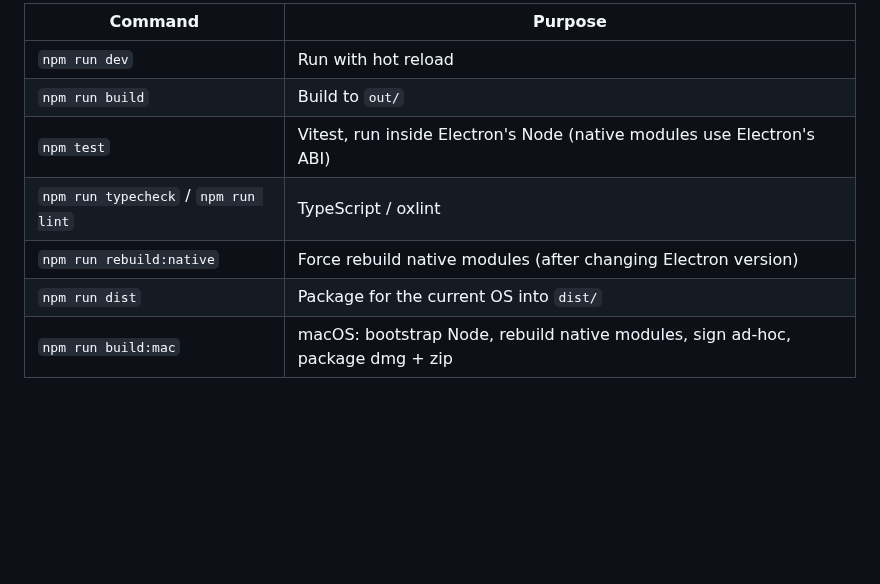
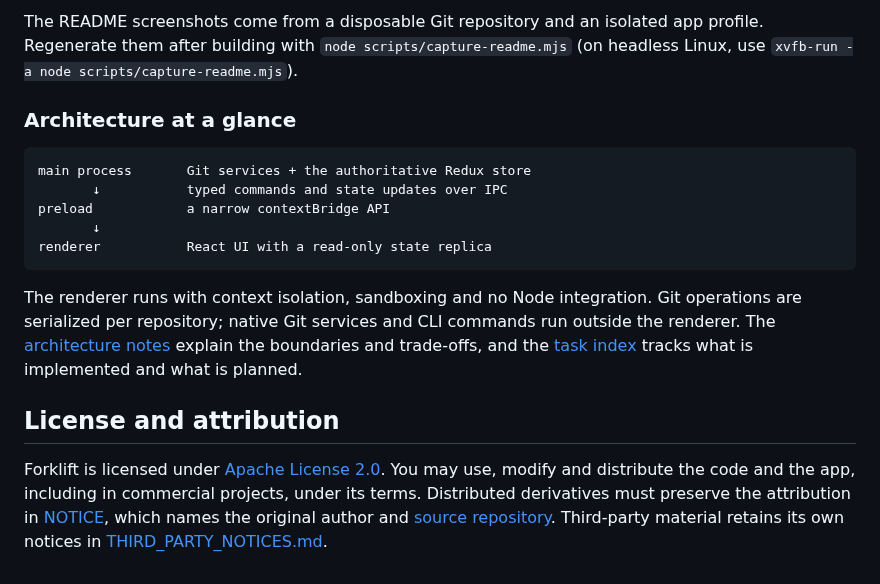
Before and after one commit to forklift-dev/forklift, a Markdown page: README.md, the part around one of its changes. Drawn GitHub-style; blank space fills up the shorter version.

````diff
--- a/README.md
+++ b/README.md
@@ -73,10 +103,24 @@ built them, elsewhere macOS asks to open the app with right-click → Open.
 
-| Command | Purpose |
-|---|---|
-| `npm run dev` | Run with hot reload |
-| `npm run build` | Build to `out/` |
-| `npm test` | Vitest, run inside Electron's Node (native modules use Electron's ABI) |
-| `npm run typecheck` / `npm run lint` | TypeScript / oxlint |
-| `npm run rebuild:native` | Force rebuild native modules (after changing Electron version) |
-| `npm run dist` | Package for the current OS into `dist/` |
-| `npm run build:mac` | macOS: bootstrap Node, rebuild native modules, sign ad-hoc, package dmg + zip |
+The README screenshots come from a disposable Git repository and an isolated app profile. Regenerate them after
+building with `node scripts/capture-readme.mjs` (on headless Linux, use `xvfb-run -a node scripts/capture-readme.mjs`).
+
+### Architecture at a glance
+
+```text
+main process       Git services + the authoritative Redux store
+       ↓           typed commands and state updates over IPC
+preload            a narrow contextBridge API
+       ↓
+renderer           React UI with a read-only state replica
+```
+
+The renderer runs with context isolation, sandboxing and no Node integration. Git operations are serialized per
+repository; native Git services and CLI commands run outside the renderer. The [architecture notes](docs/architecture.md)
+explain the boundaries and trade-offs, and the [task index](docs/README.md) tracks what is implemented and what is planned.
+
+## License and attribution
+
+Forklift is licensed under [Apache License 2.0](LICENSE). You may use, modify and distribute the code and the app,
+including in commercial projects, under its terms. Distributed derivatives must preserve the attribution in
+[NOTICE](NOTICE), which names the original author and [source repository](https://github.com/forklift-dev/forklift).
+Third-party material retains its own notices in [THIRD_PARTY_NOTICES.md](THIRD_PARTY_NOTICES.md).
````
Also changed, not shown: other parts of README.md (+80 -50 lines), docs/images/diff-neon-night.png (added), docs/images/overview-dark.png (added), docs/images/overview-dawn.png (added), docs/images/overview-fjord.png (added), 6 other files.
